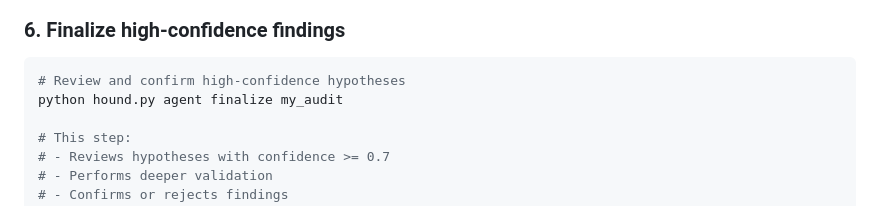
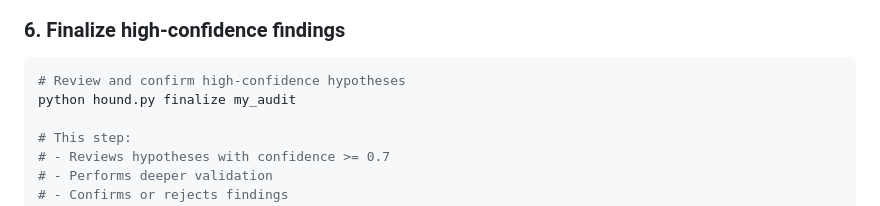
Before and after one commit to nos3curity/Null-Hound, a Markdown page: README.md, the part around the change. Rendered like a GitHub page.

````diff
--- a/README.md
+++ b/README.md
@@ -99,7 +99,7 @@ python hound.py agent audit my_audit --time-limit 3
 
 ```bash
 # Review and confirm high-confidence hypotheses
-python hound.py agent finalize my_audit
+python hound.py finalize my_audit
 
 # This step:
 # - Reviews hypotheses with confidence >= 0.7
````
